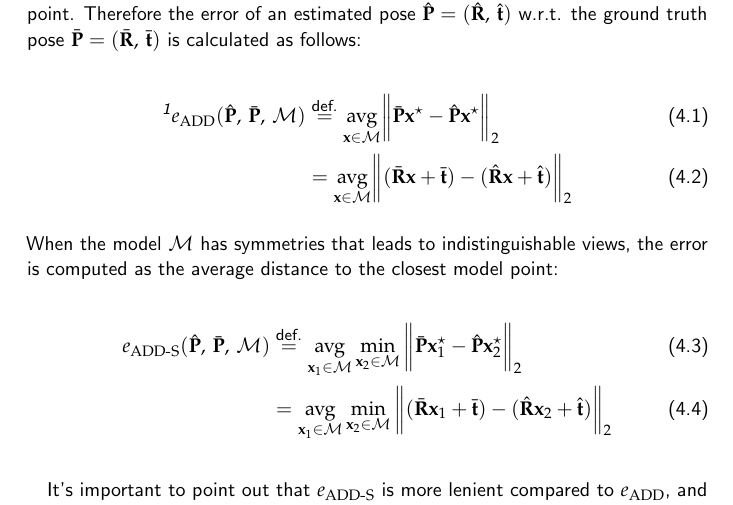
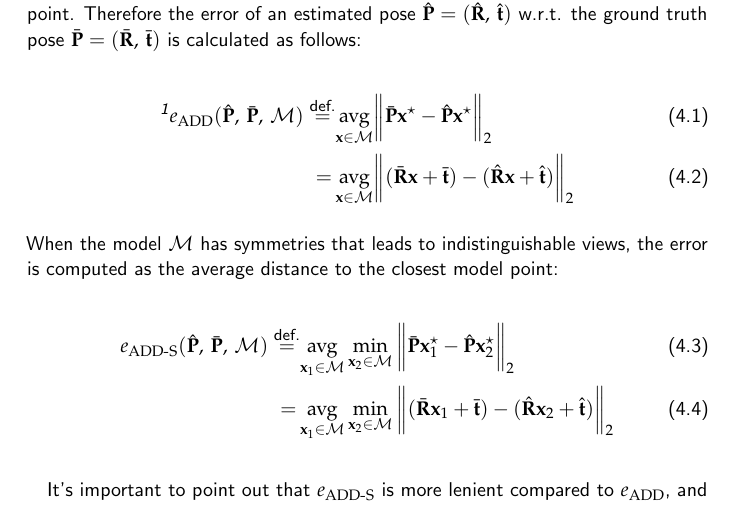
Before and after one commit to JCHAVEROT/bachelor-thesis, a LaTeX thesis (thesis/main.tex, which reads thesis/chapters/04_presentation_of_the_results.tex): part of page 17 of 39, cut so that both start at the same text. Compiled offline with pdfLaTeX.

Commit message:
fix layout, final version

```diff
--- a/thesis/chapters/04_presentation_of_the_results.tex
+++ b/thesis/chapters/04_presentation_of_the_results.tex
@@ -8,16 +8,16 @@
 To appreciate the quality of the estimations, the most widely used pose error functions are the \ac{ADD} and the \ac{ADD-S} metrics, both introduced by Hinterstoisser et al. \cite{10.1007/978-3-642-37331-2_42}. For an object model $\mathcal{M}$, we compute the average distance to the corresponding model point. Therefore the error of an estimated pose $\hat{\bm{\mathrm{P}}}=(\hat{\bm{\mathrm{R}}},\,\hat{\bm{\mathrm{t}}})$ w.r.t. the ground truth pose $\bar{\bm{\mathrm{P}}}=(\bar{\bm{\mathrm{R}}},\,\bar{\bm{\mathrm{t}}})$ is calculated as follows:
 
 \begin{align}
-	\textit{\footnotemark}e_\mathrm{ADD}(\hat{\bm{\mathrm{P}}},\,\bar{\bm{\mathrm{P}}},\,\mathcal{M})&\stackrel{\text{def.}}{=}\underset{\bm{\mathrm{x}}\in\mathcal{M}}{\mathrm{avg}}\norm\bigg{\bar{\bm{\mathrm{P}}}\bm{\mathrm{x}}^\star-\hat{\bm{\mathrm{P}}}\bm{\mathrm{x}}^\star}_2 \\
-	&=\underset{\bm{\mathrm{x}}\in\mathcal{M}}{\mathrm{avg}}\norm\bigg{(\bar{\bm{\mathrm{R}}}\bm{\mathrm{x}}+\bar{\bm{\mathrm{t}}})-(\hat{\bm{\mathrm{R}}}\bm{\mathrm{x}}+\hat{\bm{\mathrm{t}}})}_2
+	\textit{\footnotemark}e_\mathrm{ADD}(\hat{\bm{\mathrm{P}}},\,\bar{\bm{\mathrm{P}}},\,\mathcal{M})\stackrel{\text{def.}}{=}&\underset{\bm{\mathrm{x}}\in\mathcal{M}}{\mathrm{avg}}\norm\bigg{\bar{\bm{\mathrm{P}}}\bm{\mathrm{x}}^\star-\hat{\bm{\mathrm{P}}}\bm{\mathrm{x}}^\star}_2 \\
+	=\,&\underset{\bm{\mathrm{x}}\in\mathcal{M}}{\mathrm{avg}}\norm\bigg{(\bar{\bm{\mathrm{R}}}\bm{\mathrm{x}}+\bar{\bm{\mathrm{t}}})-(\hat{\bm{\mathrm{R}}}\bm{\mathrm{x}}+\hat{\bm{\mathrm{t}}})}_2
 \end{align}
 \footnotetext{In this context, the vector $\bm{\mathrm{x}}^\star$ represents a vector that has been extended by appending a 1, specifically for the purpose of matrix multiplication.}
 
 \noindent When the model $\mathcal{M}$ has symmetries that leads to indistinguishable views, the error is computed as the average distance to the closest model point:
 
 \begin{align}
-	e_{\mathrm{ADD}\text{-}\mathrm{S}}(\hat{\bm{\mathrm{P}}},\,\bar{\bm{\mathrm{P}}},\,\mathcal{M})&\stackrel{\text{def.}}{=} \underset{\bm{\mathrm{x}}_1\in\mathcal{M}}{\mathrm{avg}}\min\limits_{\bm{\mathrm{x}}_2\in\mathcal{M}}\norm\bigg{\bar{\bm{\mathrm{P}}}\bm{\mathrm{x}}_1^\star-\hat{\bm{\mathrm{P}}}\bm{\mathrm{x}}_2^\star}_2 \\
-	&=\underset{\bm{\mathrm{x}}_1\in\mathcal{M}}{\mathrm{avg}}\min\limits_{\bm{\mathrm{x}}_2\in\mathcal{M}}\norm\bigg{(\bar{\bm{\mathrm{R}}}\bm{\mathrm{x}}_1+\bar{\bm{\mathrm{t}}})-(\hat{\bm{\mathrm{R}}}\bm{\mathrm{x}}_2+\hat{\bm{\mathrm{t}}})}_2
+	e_{\mathrm{ADD}\text{-}\mathrm{S}}(\hat{\bm{\mathrm{P}}},\,\bar{\bm{\mathrm{P}}},\,\mathcal{M})\stackrel{\text{def.}}{=}&\underset{\bm{\mathrm{x}}_1\in\mathcal{M}}{\mathrm{avg}}\min\limits_{\bm{\mathrm{x}}_2\in\mathcal{M}}\norm\bigg{\bar{\bm{\mathrm{P}}}\bm{\mathrm{x}}_1^\star-\hat{\bm{\mathrm{P}}}\bm{\mathrm{x}}_2^\star}_2 \\
+	=\,&\underset{\bm{\mathrm{x}}_1\in\mathcal{M}}{\mathrm{avg}}\min\limits_{\bm{\mathrm{x}}_2\in\mathcal{M}}\norm\bigg{(\bar{\bm{\mathrm{R}}}\bm{\mathrm{x}}_1+\bar{\bm{\mathrm{t}}})-(\hat{\bm{\mathrm{R}}}\bm{\mathrm{x}}_2+\hat{\bm{\mathrm{t}}})}_2
 \end{align}
 
 \bigskip
```
Also changed, not shown: thesis-dark.pdf, 4 other files.
